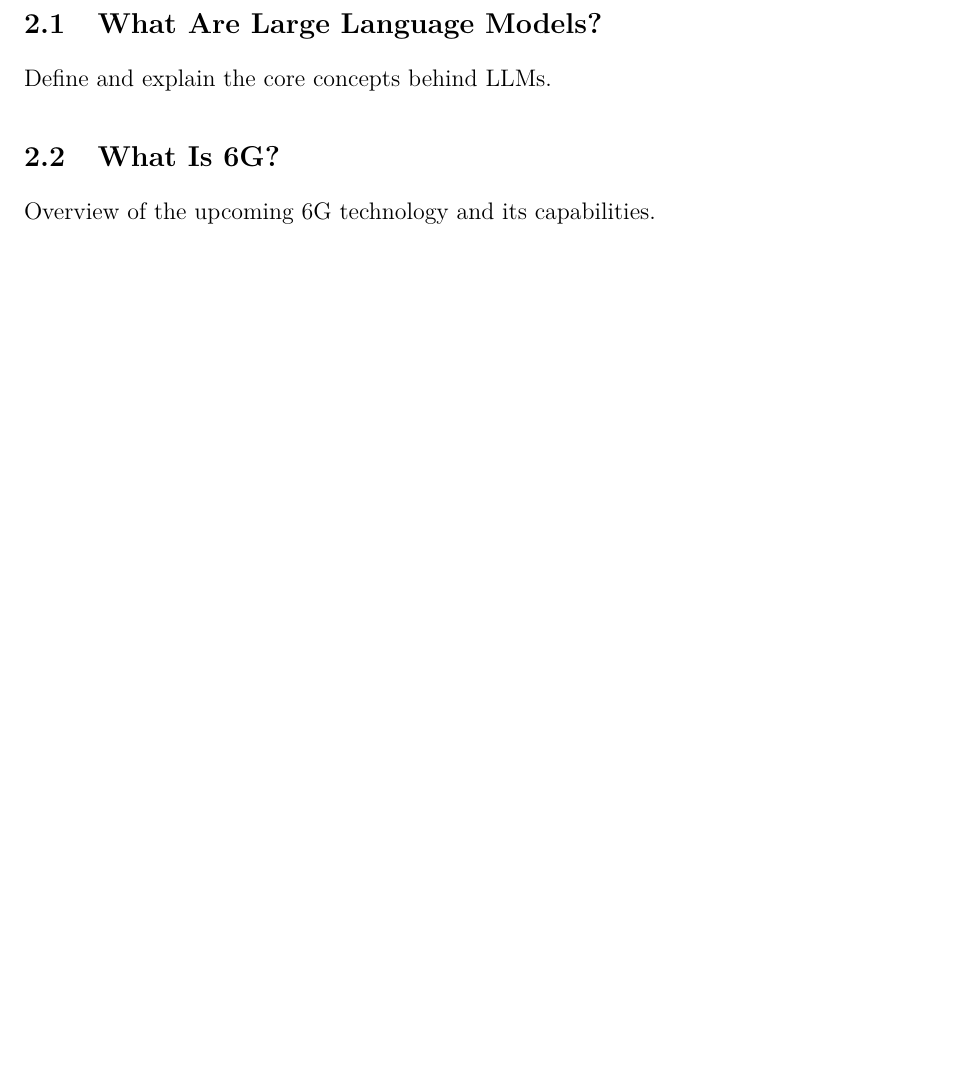
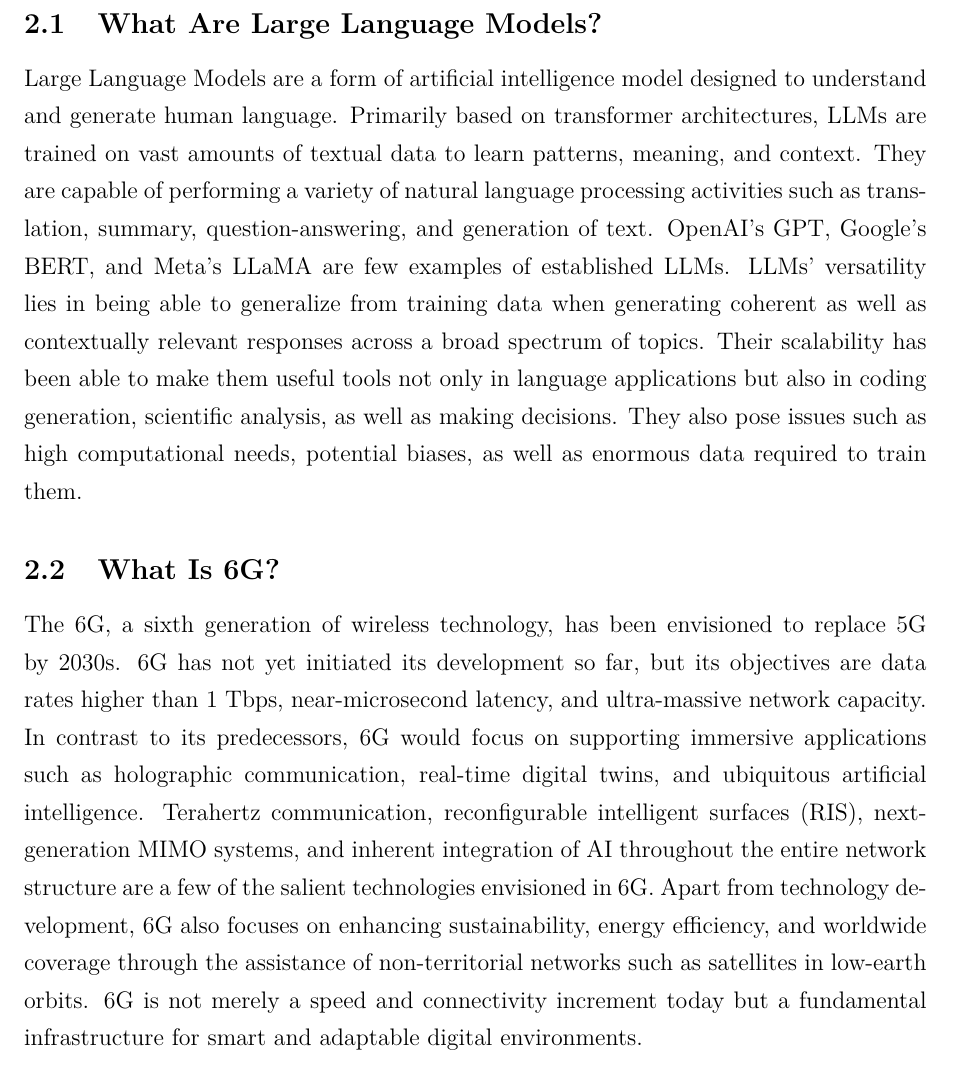
Before and after one commit to loukmane04/LLMs-6G, a LaTeX paper (main.tex): part of page 6 of 13, cut so that both start at the same text, the shorter picture padded with empty space. Compiled offline with pdfLaTeX.

Commit message:
adding content to background (both subsections)

```diff
--- a/main.tex
+++ b/main.tex
@@ -56,10 +56,10 @@
 \newpage
 \section{Background}
 	\subsection{What Are Large Language Models?}
-	Define and explain the core concepts behind LLMs.
+	Large Language Models are a form of artificial intelligence model designed to understand and generate human language. Primarily based on transformer architectures, LLMs are trained on vast amounts of textual data to learn patterns, meaning, and context. They are capable of performing a variety of natural language processing activities such as translation, summary, question-answering, and generation of text. OpenAI’s GPT, Google’s BERT, and Meta’s LLaMA are few examples of established LLMs. LLMs' versatility lies in being able to generalize from training data when generating coherent as well as contextually relevant responses across a broad spectrum of topics. Their scalability has been able to make them useful tools not only in language applications but also in coding generation, scientific analysis, as well as making decisions. They also pose issues such as high computational needs, potential biases, as well as enormous data required to train them.
 
 	\subsection{What Is 6G?}
-	Overview of the upcoming 6G technology and its capabilities.
+	The 6G, a sixth generation of wireless technology, has been envisioned to replace 5G by 2030s. 6G has not yet initiated its development so far, but its objectives are data rates higher than 1 Tbps, near-microsecond latency, and ultra-massive network capacity. In contrast to its predecessors, 6G would focus on supporting immersive applications such as holographic communication, real-time digital twins, and ubiquitous artificial intelligence. Terahertz communication, reconfigurable intelligent surfaces (RIS), next-generation MIMO systems, and inherent integration of AI throughout the entire network structure are a few of the salient technologies envisioned in 6G. Apart from technology development, 6G also focuses on enhancing sustainability, energy efficiency, and worldwide coverage through the assistance of non-territorial networks such as satellites in low-earth orbits. 6G is not merely a speed and connectivity increment today but a fundamental infrastructure for smart and adaptable digital environments.
 \newpage
 \section{The Role of LLMs in 6G Networks}
 A detailed look at how LLMs can assist in 6G network development, from communication to optimization.
```
Also changed, not shown: main.pdf, 2 other files.
